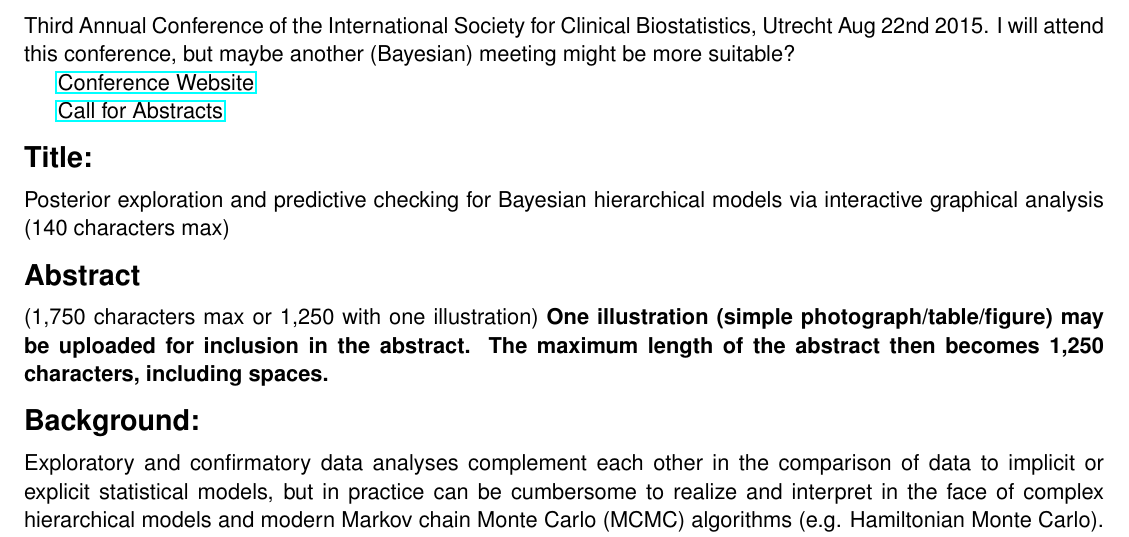
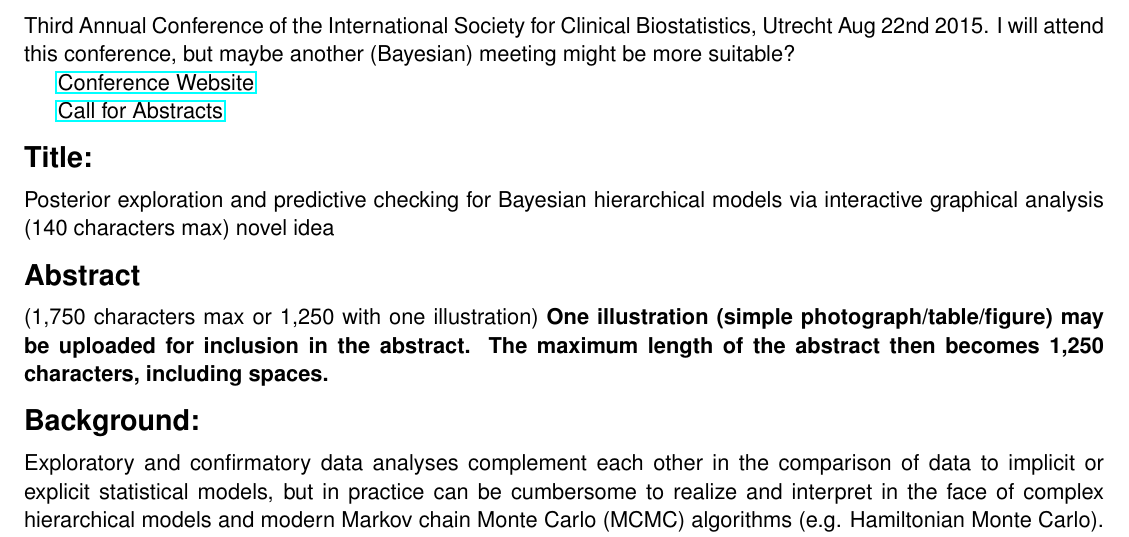
Before and after one commit to mhandreae/ShinyStan-Publication, a LaTeX document (abstract ISCB 2015 shinyStan 13Mar2015.tex): part of page 1 of 2, cut so that both start at the same text. Compiled offline with pdfLaTeX; a missing bibliography style is replaced by a similar one.

Commit message:
novel title

```diff
--- a/abstract ISCB 2015 shinyStan 13Mar2015.tex
+++ b/abstract ISCB 2015 shinyStan 13Mar2015.tex
@@ -84,7 +84,7 @@ Third Annual Conference of the International Society for Clinical Biostatistics,
 
 \section*{Title:}
 
-Posterior exploration and predictive checking for Bayesian hierarchical models via interactive graphical analysis (140 characters max)
+Posterior exploration and predictive checking for Bayesian hierarchical models via interactive graphical analysis (140 characters max) novel idea
 \section*{Abstract}
 (1,750 characters max or 1,250 with one illustration) \textbf{One illustration (simple photograph/table/figure) may be uploaded for inclusion in the abstract. The maximum length of the abstract then becomes 1,250 characters, including spaces.}
 
```
